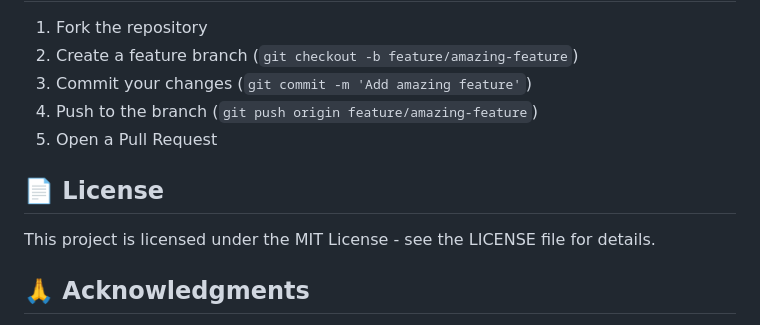
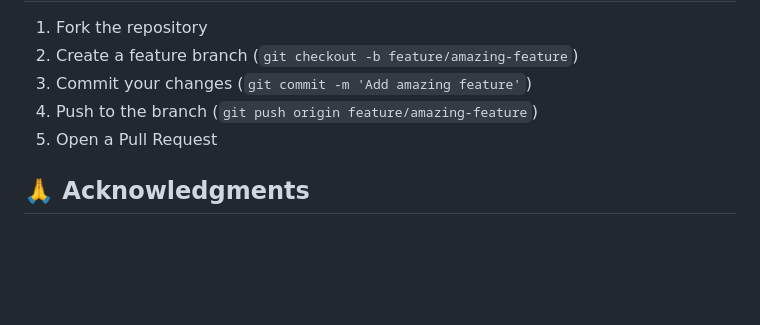
Before and after one commit to anandritishaa07/GenAIExchangeHumanAIzed, a Markdown page: README.md, the part around the change. Rendered like a GitHub page; blank space fills up the shorter version.

```diff
--- a/README.md
+++ b/README.md
@@ -148,10 +148,6 @@ Currently supports:
 4. Push to the branch (`git push origin feature/amazing-feature`)
 5. Open a Pull Request
 
-## 📄 License
-
-This project is licensed under the MIT License - see the LICENSE file for details.
-
 ## 🙏 Acknowledgments
 
 - Google Gemini AI for powerful document analysis
```
